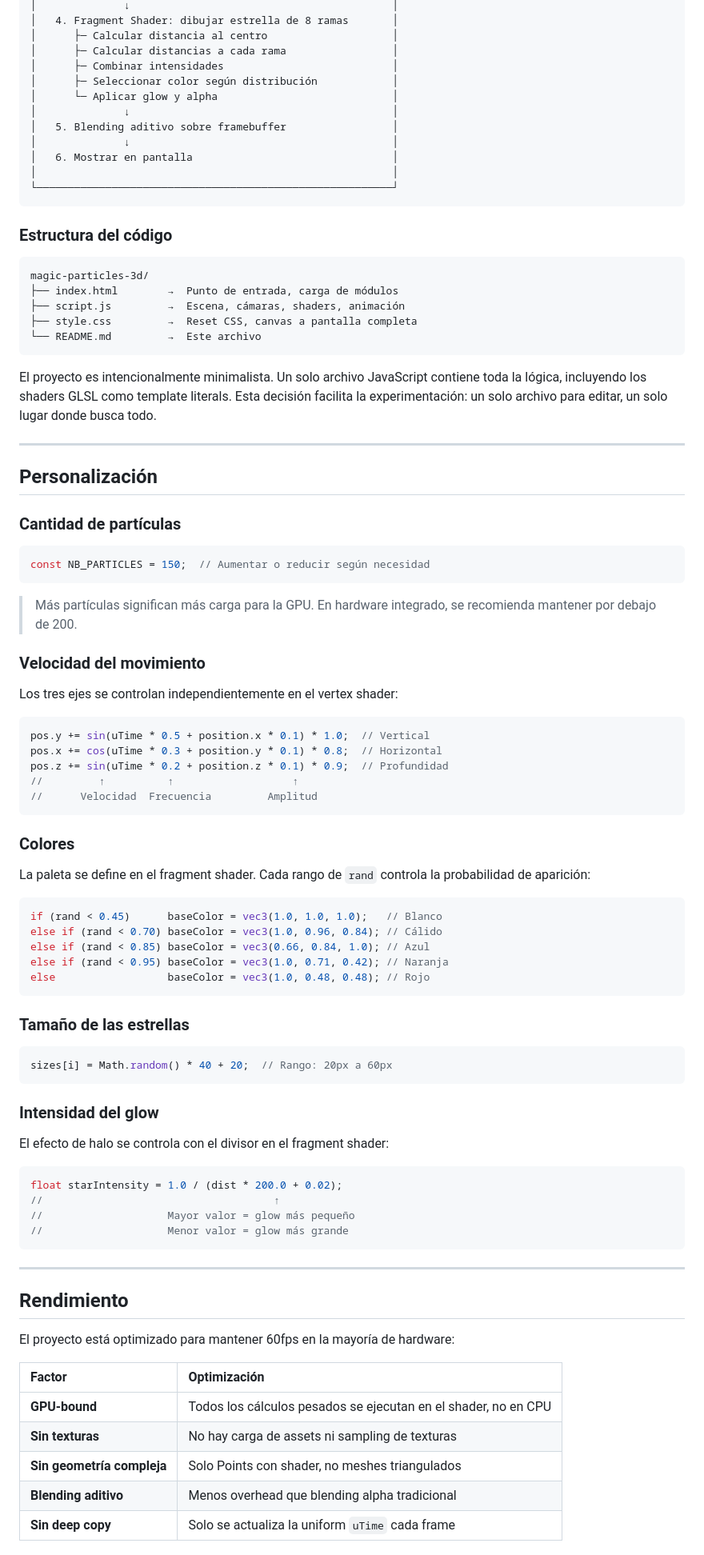
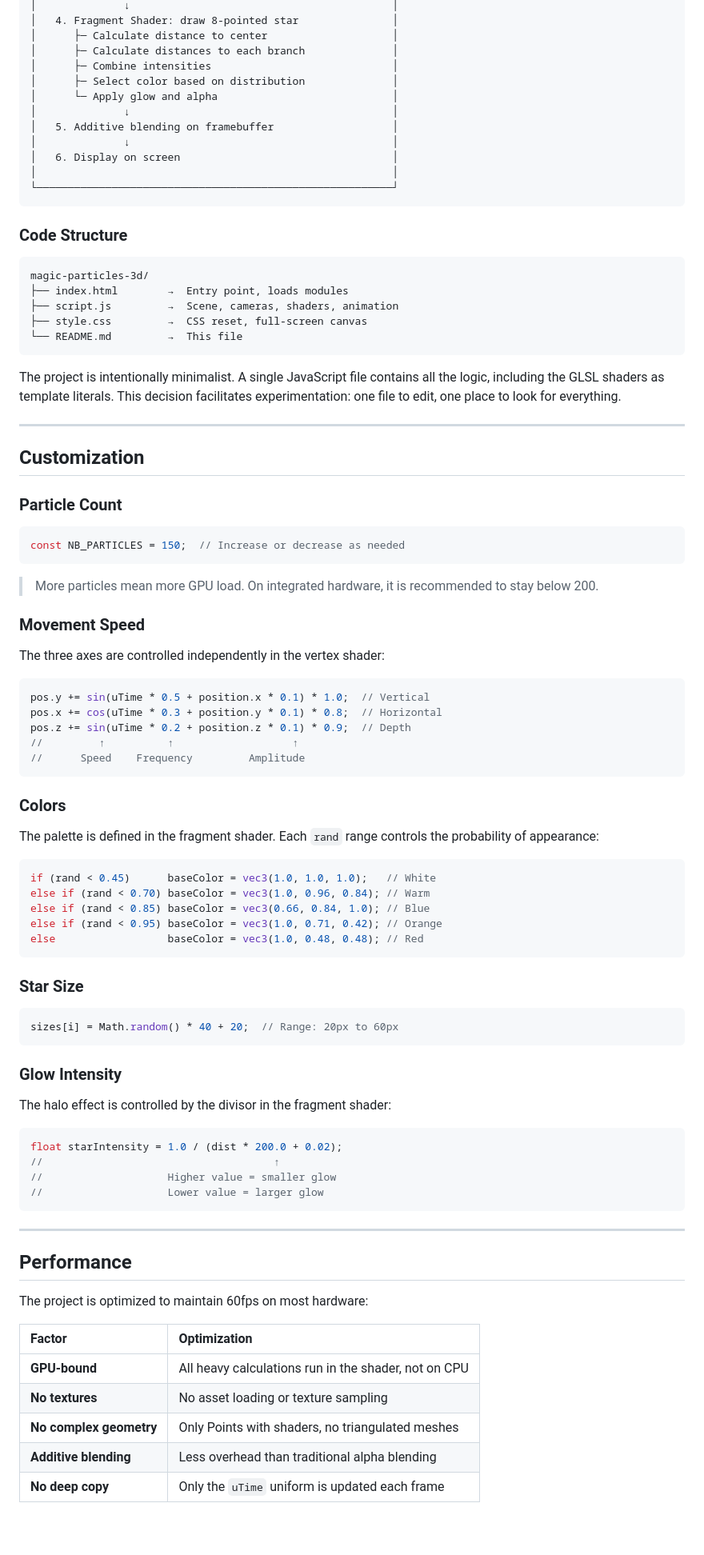
Before and after one commit to sebastianvasquezechavarria1234/start.three.js, a Markdown page: README.md, the part around one of its changes. Shown at 80% size. GitHub-like rendering; blank space fills up the shorter version.

````diff
--- a/README.md
+++ b/README.md
@@ -152,94 +144,94 @@ Luego, abre `http://localhost:8000` en tu navegador.
 │              ↓                                          │
-│   4. Fragment Shader: dibujar estrella de 8 ramas       │
-│      ├─ Calcular distancia al centro                    │
-│      ├─ Calcular distancias a cada rama                 │
-│      ├─ Combinar intensidades                           │
-│      ├─ Seleccionar color según distribución            │
-│      └─ Aplicar glow y alpha                            │
+│   4. Fragment Shader: draw 8-pointed star               │
+│      ├─ Calculate distance to center                    │
+│      ├─ Calculate distances to each branch              │
+│      ├─ Combine intensities                             │
+│      ├─ Select color based on distribution              │
+│      └─ Apply glow and alpha                            │
 │              ↓                                          │
-│   5. Blending aditivo sobre framebuffer                 │
+│   5. Additive blending on framebuffer                   │
 │              ↓                                          │
-│   6. Mostrar en pantalla                                │
+│   6. Display on screen                                  │
 │                                                         │
 └─────────────────────────────────────────────────────────┘
 ```
 
-### Estructura del código
+### Code Structure
 
 ```
 magic-particles-3d/
-├── index.html        →  Punto de entrada, carga de módulos
-├── script.js         →  Escena, cámaras, shaders, animación
-├── style.css         →  Reset CSS, canvas a pantalla completa
-└── README.md         →  Este archivo
+├── index.html        →  Entry point, loads modules
+├── script.js         →  Scene, cameras, shaders, animation
+├── style.css         →  CSS reset, full-screen canvas
+└── README.md         →  This file
 ```
 
-El proyecto es intencionalmente minimalista. Un solo archivo JavaScript contiene toda la lógica, incluyendo los shaders GLSL como template literals. Esta decisión facilita la experimentación: un solo archivo para editar, un solo lugar donde busca todo.
+The project is intentionally minimalist. A single JavaScript file contains all the logic, including the GLSL shaders as template literals. This decision facilitates experimentation: one file to edit, one place to look for everything.
 
 ---
 
-## Personalización
+## Customization
 
-### Cantidad de partículas
+### Particle Count
 
 ```javascript
-const NB_PARTICLES = 150;  // Aumentar o reducir según necesidad
+const NB_PARTICLES = 150;  // Increase or decrease as needed
 ```
 
-> Más partículas significan más carga para la GPU. En hardware integrado, se recomienda mantener por debajo de 200.
+> More particles mean more GPU load. On integrated hardware, it is recommended to stay below 200.
 
-### Velocidad del movimiento
+### Movement Speed
 
-Los tres ejes se controlan independientemente en el vertex shader:
+The three axes are controlled independently in the vertex shader:
 
 ```glsl
 pos.y += sin(uTime * 0.5 + position.x * 0.1) * 1.0;  // Vertical
 pos.x += cos(uTime * 0.3 + position.y * 0.1) * 0.8;  // Horizontal
-pos.z += sin(uTime * 0.2 + position.z * 0.1) * 0.9;  // Profundidad
+pos.z += sin(uTime * 0.2 + position.z * 0.1) * 0.9;  // Depth
 //         ↑          ↑                   ↑
-//      Velocidad  Frecuencia         Amplitud
+//      Speed    Frequency         Amplitude
 ```
 
-### Colores
+### Colors
 
-La paleta se define en el fragment shader. Cada rango de `rand` controla la probabilidad de aparición:
+The palette is defined in the fragment shader. Each `rand` range controls the probability of appearance:
 
 ```glsl
-if (rand < 0.45)      baseColor = vec3(1.0, 1.0, 1.0);   // Blanco
-else if (rand < 0.70) baseColor = vec3(1.0, 0.96, 0.84); // Cálido
-else if (rand < 0.85) baseColor = vec3(0.66, 0.84, 1.0); // Azul
-else if (rand < 0.95) baseColor = vec3(1.0, 0.71, 0.42); // Naranja
-else                  baseColor = vec3(1.0, 0.48, 0.48); // Rojo
+if (rand < 0.45)      baseColor = vec3(1.0, 1.0, 1.0);   // White
+else if (rand < 0.70) baseColor = vec3(1.0, 0.96, 0.84); // Warm
+else if (rand < 0.85) baseColor = vec3(0.66, 0.84, 1.0); // Blue
+else if (rand < 0.95) baseColor = vec3(1.0, 0.71, 0.42); // Orange
+else                  baseColor = vec3(1.0, 0.48, 0.48); // Red
 ```
 
-### Tamaño de las estrellas
+### Star Size
 
 ```javascript
-sizes[i] = Math.random() * 40 + 20;  // Rango: 20px a 60px
+sizes[i] = Math.random() * 40 + 20;  // Range: 20px to 60px
 ```
 
-### Intensidad del glow
+### Glow Intensity
 
-El efecto de halo se controla con el divisor en el fragment shader:
+The halo effect is controlled by the divisor in the fragment shader:
 
 ```glsl
 float starIntensity = 1.0 / (dist * 200.0 + 0.02);
 //                                     ↑
-//                    Mayor valor = glow más pequeño
-//                    Menor valor = glow más grande
+//                    Higher value = smaller glow
+//                    Lower value = larger glow
 ```
 
 ---
 
-## Rendimiento
+## Performance
 
-El proyecto está optimizado para mantener 60fps en la mayoría de hardware:
+The project is optimized to maintain 60fps on most hardware:
 
-| Factor | Optimización |
+| Factor | Optimization |
 |:-------|:-------------|
-| **GPU-bound** | Todos los cálculos pesados se ejecutan en el shader, no en CPU |
-| **Sin texturas** | No hay carga de assets ni sampling de texturas |
-| **Sin geometría compleja** | Solo Points con shader, no meshes triangulados |
-| **Blending aditivo** | Menos overhead que blending alpha tradicional |
-| **Sin deep copy** | Solo se actualiza la uniform `uTime` cada frame |
+| **GPU-bound** | All heavy calculations run in the shader, not on CPU |
+| **No textures** | No asset loading or texture sampling |
+| **No complex geometry** | Only Points with shaders, no triangulated meshes |
+| **Additive blending** | Less overhead than traditional alpha blending |
+| **No deep copy** | Only the `uTime` uniform is updated each frame |
 
````
Also changed, not shown: other parts of README.md (+86 -92 lines), img/preview.jpg (added).
